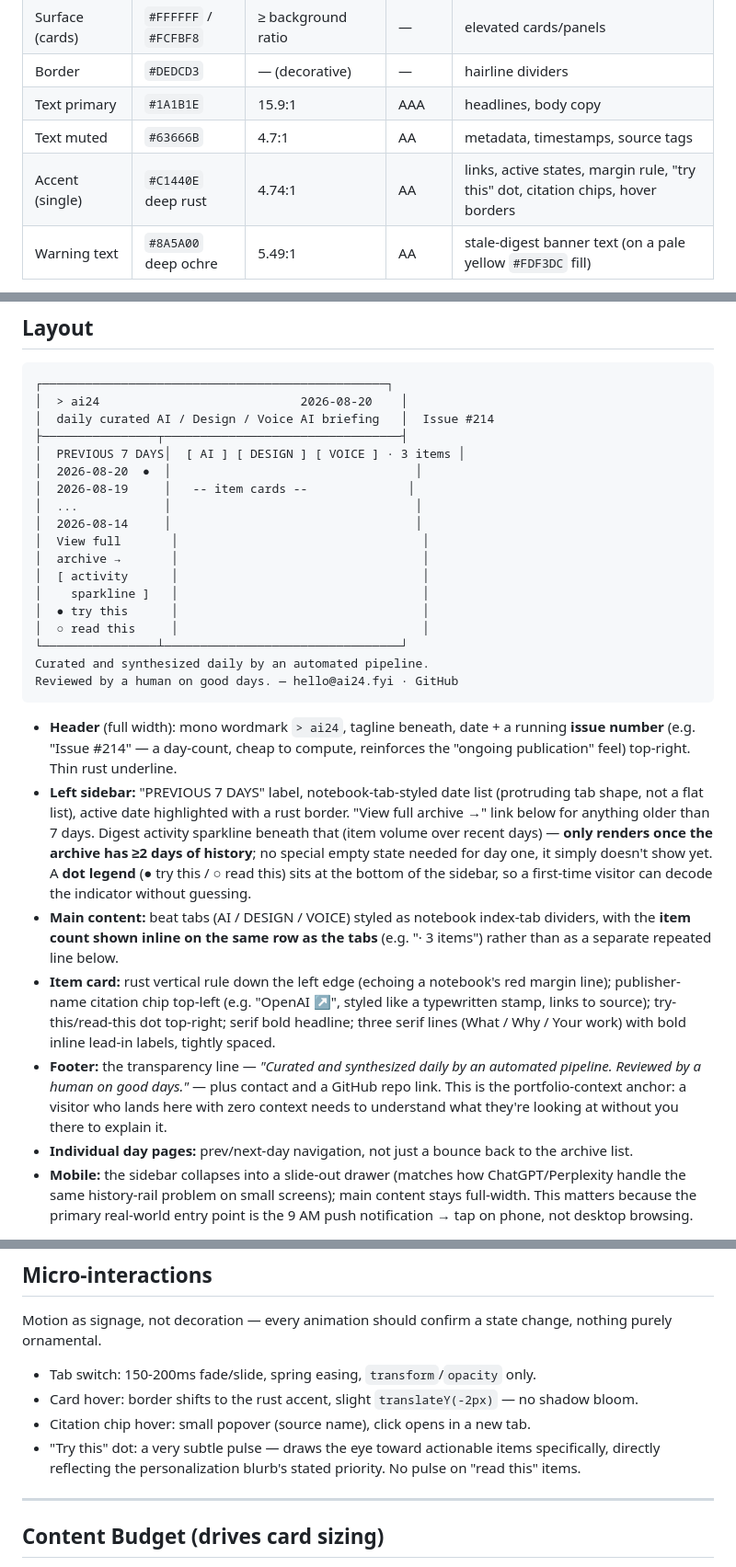
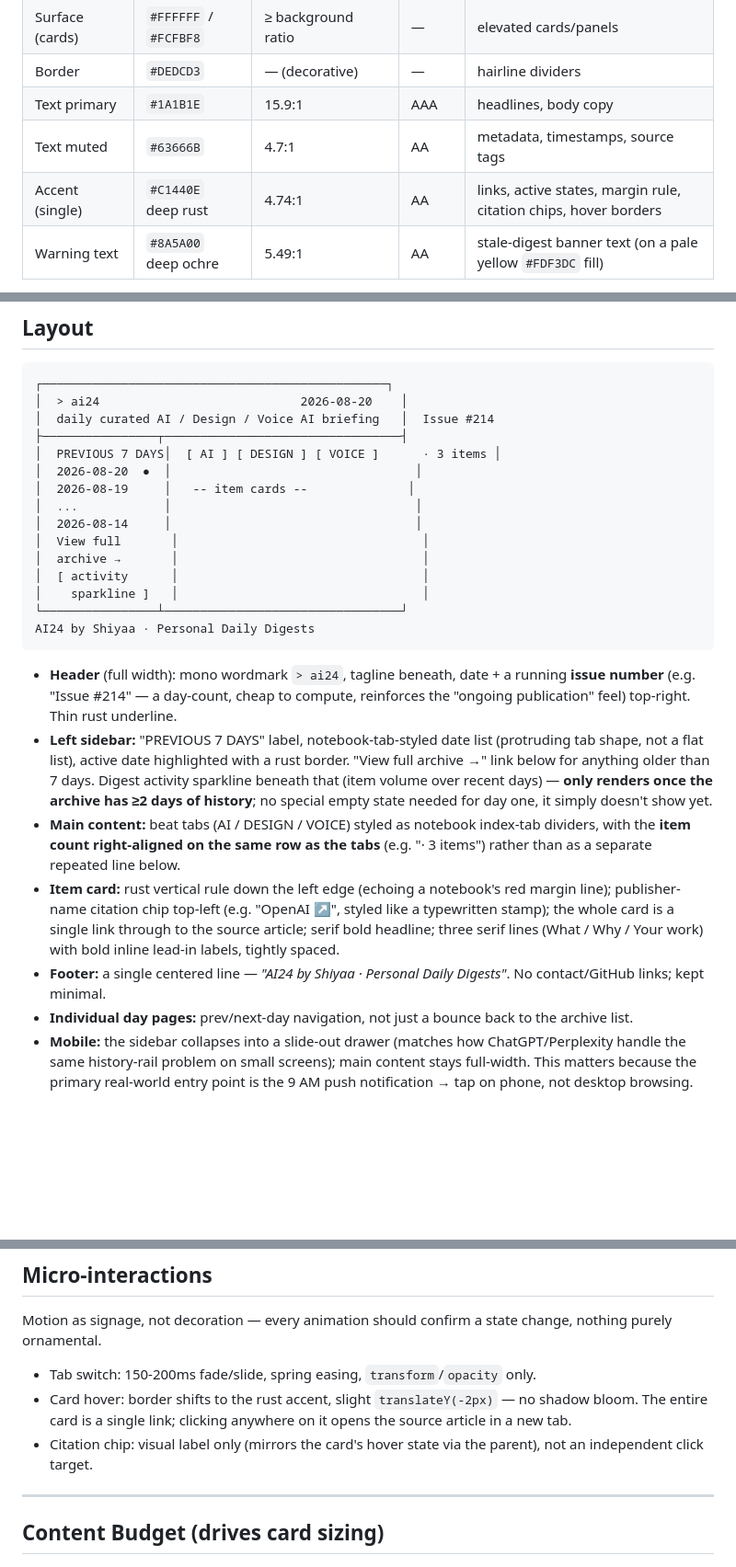
Before and after one commit to shiyaamirae/dailydigest, a Markdown page: design.md, 3 parts joined by grey strips. Shown at 92% size. Drawn GitHub-style; blank space fills up the shorter version.

Commit message:
Sync design.md with shipped UI changes
Removed the try-this/read-this dot legend, updated the footer copy
and item-card click behavior, and moved the item count to the right
end of the tab row — matching what's actually live now.

Co-Authored-By: Claude Sonnet 5 <noreply@anthropic.com>

````diff
--- a/design.md
+++ b/design.md
@@ -25,7 +25,7 @@ All pairings verified against the background using the WCAG relative-luminance c
 | Border | `#DEDCD3` | — (decorative) | — | hairline dividers |
 | Text primary | `#1A1B1E` | 15.9:1 | AAA | headlines, body copy |
 | Text muted | `#63666B` | 4.7:1 | AA | metadata, timestamps, source tags |
-| Accent (single) | `#C1440E` deep rust | 4.74:1 | AA | links, active states, margin rule, "try this" dot, citation chips, hover borders |
+| Accent (single) | `#C1440E` deep rust | 4.74:1 | AA | links, active states, margin rule, citation chips, hover borders |
 | Warning text | `#8A5A00` deep ochre | 5.49:1 | AA | stale-digest banner text (on a pale yellow `#FDF3DC` fill) |
 
 **One accent color does all the signaling work** — deliberately, instead of a color-per-beat scheme (which is what makes most digest sites look corporate/generic). Every time rust appears, it means the same thing: this matters, this is active, this is actionable.
@@ -59,7 +59,7 @@ All pairings verified against the background using the WCAG relative-luminance c
 │  > ai24                            2026-08-20    │
 │  daily curated AI / Design / Voice AI briefing   │  Issue #214
 ├────────────────┬─────────────────────────────────┤
-│  PREVIOUS 7 DAYS│  [ AI ] [ DESIGN ] [ VOICE ] · 3 items │
+│  PREVIOUS 7 DAYS│  [ AI ] [ DESIGN ] [ VOICE ]      · 3 items │
 │  2026-08-20  ●  │                                  │
 │  2026-08-19     │   -- item cards --              │
 │  ...            │                                  │
@@ -68,18 +68,15 @@ All pairings verified against the background using the WCAG relative-luminance c
 │  archive →       │                                  │
 │  [ activity      │                                  │
 │    sparkline ]   │                                  │
-│  ● try this      │                                  │
-│  ○ read this     │                                  │
 └────────────────┴─────────────────────────────────┘
-Curated and synthesized daily by an automated pipeline.
-Reviewed by a human on good days. — hello@ai24.fyi · GitHub
+AI24 by Shiyaa · Personal Daily Digests
 ```
 
 - **Header** (full width): mono wordmark `> ai24`, tagline beneath, date + a running **issue number** (e.g. "Issue #214" — a day-count, cheap to compute, reinforces the "ongoing publication" feel) top-right. Thin rust underline.
-- **Left sidebar:** "PREVIOUS 7 DAYS" label, notebook-tab-styled date list (protruding tab shape, not a flat list), active date highlighted with a rust border. "View full archive →" link below for anything older than 7 days. Digest activity sparkline beneath that (item volume over recent days) — **only renders once the archive has ≥2 days of history**; no special empty state needed for day one, it simply doesn't show yet. A **dot legend** (● try this / ○ read this) sits at the bottom of the sidebar, so a first-time visitor can decode the indicator without guessing.
-- **Main content:** beat tabs (AI / DESIGN / VOICE) styled as notebook index-tab dividers, with the **item count shown inline on the same row as the tabs** (e.g. "· 3 items") rather than as a separate repeated line below.
-- **Item card:** rust vertical rule down the left edge (echoing a notebook's red margin line); publisher-name citation chip top-left (e.g. "OpenAI ↗", styled like a typewritten stamp, links to source); try-this/read-this dot top-right; serif bold headline; three serif lines (What / Why / Your work) with bold inline lead-in labels, tightly spaced.
-- **Footer:** the transparency line — *"Curated and synthesized daily by an automated pipeline. Reviewed by a human on good days."* — plus contact and a GitHub repo link. This is the portfolio-context anchor: a visitor who lands here with zero context needs to understand what they're looking at without you there to explain it.
+- **Left sidebar:** "PREVIOUS 7 DAYS" label, notebook-tab-styled date list (protruding tab shape, not a flat list), active date highlighted with a rust border. "View full archive →" link below for anything older than 7 days. Digest activity sparkline beneath that (item volume over recent days) — **only renders once the archive has ≥2 days of history**; no special empty state needed for day one, it simply doesn't show yet.
+- **Main content:** beat tabs (AI / DESIGN / VOICE) styled as notebook index-tab dividers, with the **item count right-aligned on the same row as the tabs** (e.g. "· 3 items") rather than as a separate repeated line below.
+- **Item card:** rust vertical rule down the left edge (echoing a notebook's red margin line); publisher-name citation chip top-left (e.g. "OpenAI ↗", styled like a typewritten stamp); the whole card is a single link through to the source article; serif bold headline; three serif lines (What / Why / Your work) with bold inline lead-in labels, tightly spaced.
+- **Footer:** a single centered line — *"AI24 by Shiyaa · Personal Daily Digests"*. No contact/GitHub links; kept minimal.
 - **Individual day pages:** prev/next-day navigation, not just a bounce back to the archive list.
 - **Mobile:** the sidebar collapses into a slide-out drawer (matches how ChatGPT/Perplexity handle the same history-rail problem on small screens); main content stays full-width. This matters because the primary real-world entry point is the 9 AM push notification → tap on phone, not desktop browsing.
 
@@ -106,9 +103,8 @@ Reviewed by a human on good days. — hello@ai24.fyi · GitHub
 Motion as signage, not decoration — every animation should confirm a state change, nothing purely ornamental.
 
 - Tab switch: 150-200ms fade/slide, spring easing, `transform`/`opacity` only.
-- Card hover: border shifts to the rust accent, slight `translateY(-2px)` — no shadow bloom.
-- Citation chip hover: small popover (source name), click opens in a new tab.
-- "Try this" dot: a very subtle pulse — draws the eye toward actionable items specifically, directly reflecting the personalization blurb's stated priority. No pulse on "read this" items.
+- Card hover: border shifts to the rust accent, slight `translateY(-2px)` — no shadow bloom. The entire card is a single link; clicking anywhere on it opens the source article in a new tab.
+- Citation chip: visual label only (mirrors the card's hover state via the parent), not an independent click target.
 
 ---
 
````
